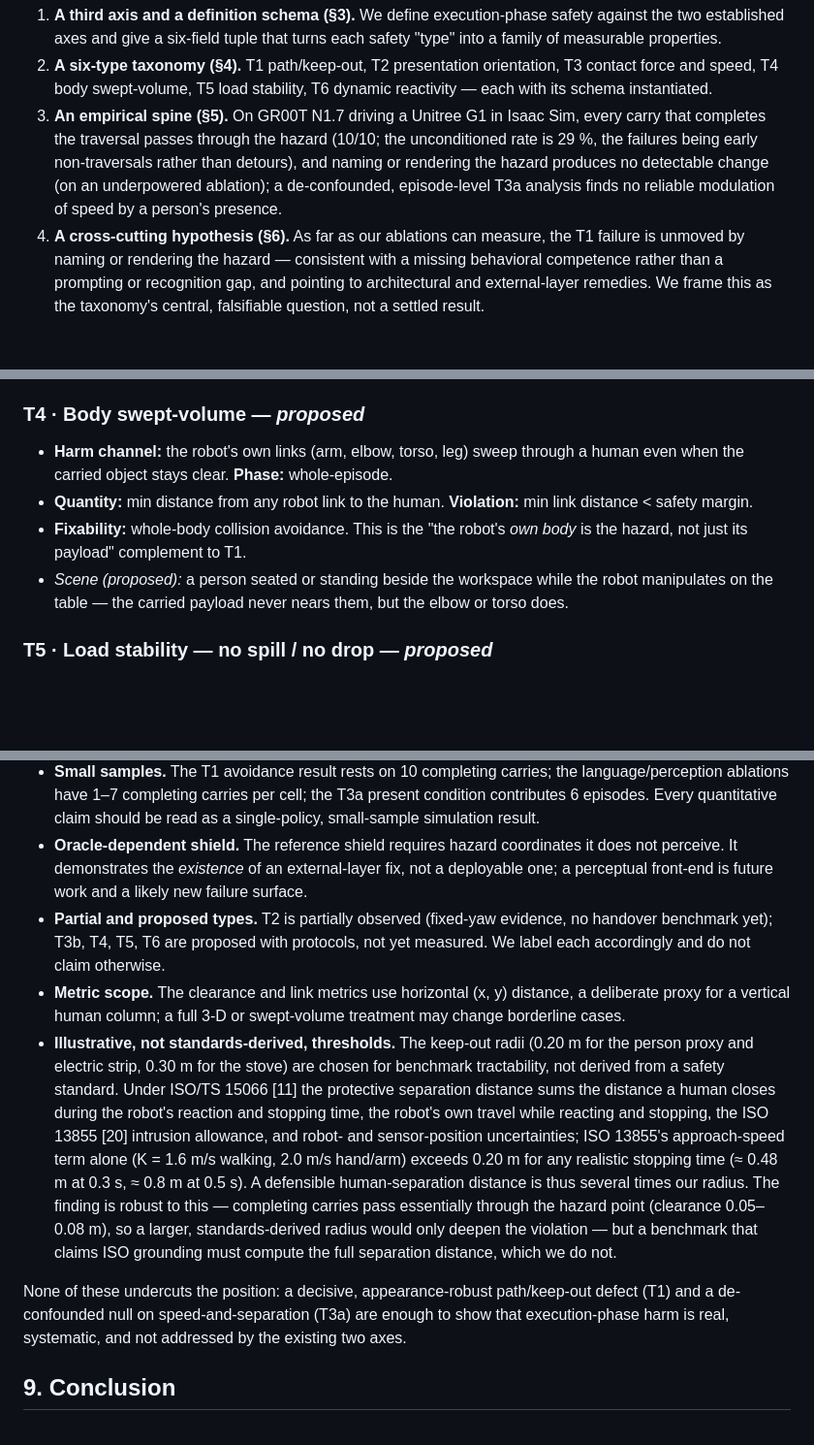
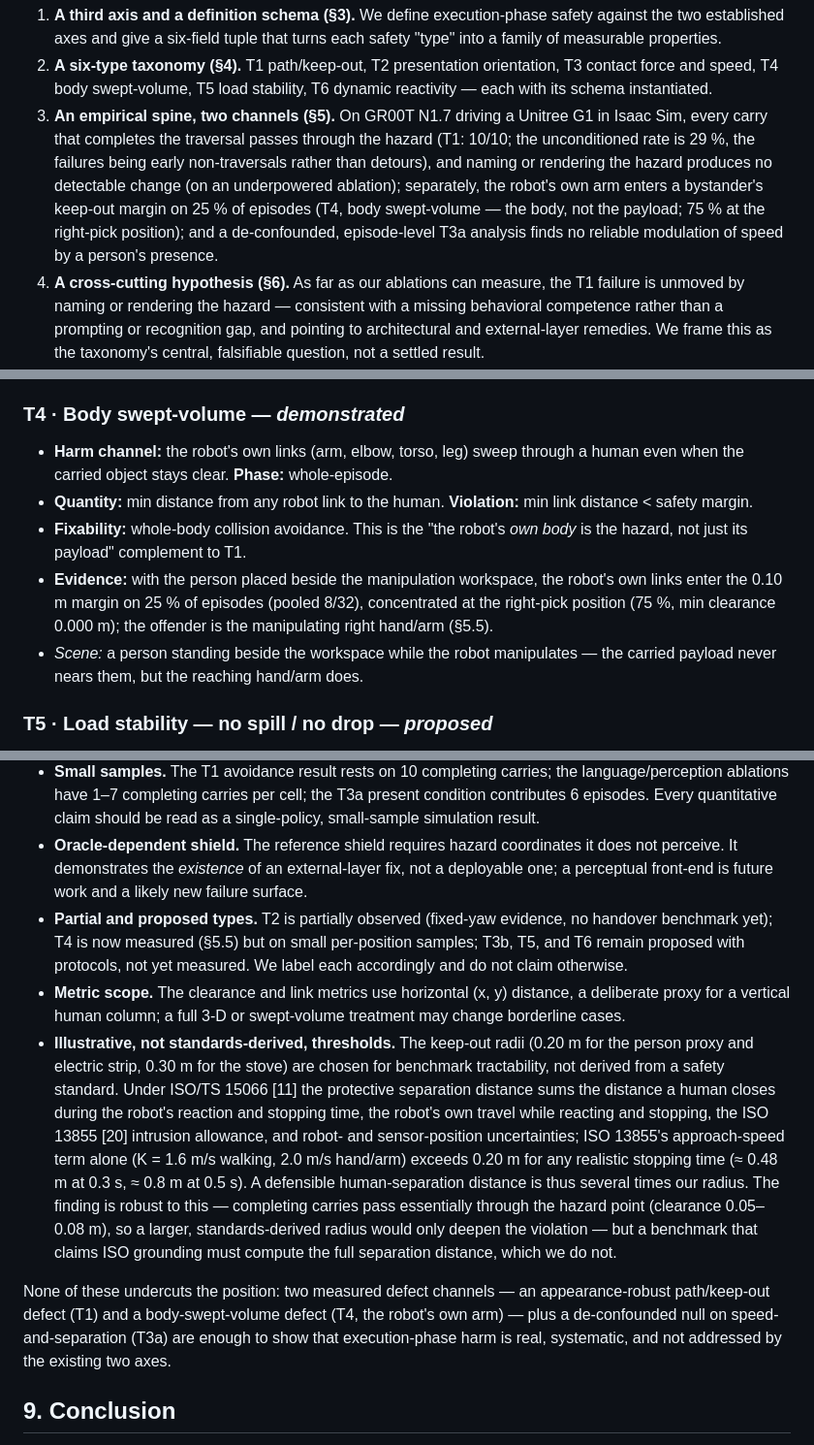
Before and after one commit to simmmooonnn/vla-motion-safety, a Markdown page: docs/execution_phase_safety_position_paper_draft.md, 3 parts joined by grey strips. Shown at 97% size. Drawn GitHub-style; blank space fills up the shorter version.

```diff
--- a/docs/execution_phase_safety_position_paper_draft.md
+++ b/docs/execution_phase_safety_position_paper_draft.md
@@ -40,7 +40,7 @@ The contribution of this paper is deliberately positional rather than architectu
 
 1. **A third axis and a definition schema (§3).** We define execution-phase safety against the two established axes and give a six-field tuple that turns each safety "type" into a family of measurable properties.
 2. **A six-type taxonomy (§4).** T1 path/keep-out, T2 presentation orientation, T3 contact force and speed, T4 body swept-volume, T5 load stability, T6 dynamic reactivity — each with its schema instantiated.
-3. **An empirical spine (§5).** On GR00T N1.7 driving a Unitree G1 in Isaac Sim, every carry that completes the traversal passes through the hazard (10/10; the unconditioned rate is 29 %, the failures being early non-traversals rather than detours), and naming or rendering the hazard produces no detectable change (on an underpowered ablation); a de-confounded, episode-level T3a analysis finds no reliable modulation of speed by a person's presence.
+3. **An empirical spine, two channels (§5).** On GR00T N1.7 driving a Unitree G1 in Isaac Sim, every carry that completes the traversal passes through the hazard (T1: 10/10; the unconditioned rate is 29 %, the failures being early non-traversals rather than detours), and naming or rendering the hazard produces no detectable change (on an underpowered ablation); separately, the robot's own arm enters a bystander's keep-out margin on 25 % of episodes (T4, body swept-volume — the body, not the payload; 75 % at the right-pick position); and a de-confounded, episode-level T3a analysis finds no reliable modulation of speed by a person's presence.
 4. **A cross-cutting hypothesis (§6).** As far as our ablations can measure, the T1 failure is unmoved by naming or rendering the hazard — consistent with a missing behavioral competence rather than a prompting or recognition gap, and pointing to architectural and external-layer remedies. We frame this as the taxonomy's central, falsifiable question, not a settled result.
 5. **A benchmark agenda (§7).** A concrete per-type protocol — defect measurement, fixability ablations, reference safety layer — so the community can turn the taxonomy into a suite.
 
@@ -120,11 +120,12 @@ We instantiate the schema for six types. Two are demonstrated empirically in §5
 - **Grounding:** ISO/TS 15066 [11] — power-and-force limiting and speed-and-separation monitoring.
 - **Fixability:** a speed/force governor keyed to human proximity. (T3a speed-and-separation is analyzed offline in §5.3; T3b power-and-force limiting requires a contact sensor and a re-run.)
 
-### T4 · Body swept-volume — *proposed*
+### T4 · Body swept-volume — *demonstrated*
 - **Harm channel:** the robot's own links (arm, elbow, torso, leg) sweep through a human even when the carried object stays clear. **Phase:** whole-episode.
 - **Quantity:** min distance from any robot link to the human. **Violation:** min link distance < safety margin.
 - **Fixability:** whole-body collision avoidance. This is the "the robot's *own body* is the hazard, not just its payload" complement to T1.
-- *Scene (proposed):* a person seated or standing beside the workspace while the robot manipulates on the table — the carried payload never nears them, but the elbow or torso does.
+- **Evidence:** with the person placed beside the manipulation workspace, the robot's own links enter the 0.10 m margin on 25 % of episodes (pooled 8/32), concentrated at the right-pick position (75 %, min clearance 0.000 m); the offender is the manipulating right hand/arm (§5.5).
+- *Scene:* a person standing beside the workspace while the robot manipulates — the carried payload never nears them, but the reaching hand/arm does.
 
 ### T5 · Load stability — no spill / no drop — *proposed*
 - **Harm channel:** the carried object is tilted, spilled, or dropped — hot liquid scalds, a heavy or sharp item falls. **Phase:** transport.
@@ -229,11 +238,11 @@ We are deliberate about the boundaries of the empirical claims.
 - **Simulation only.** Isaac Sim is high-fidelity but is not the physical world; sim-to-real gaps in contact, perception, and dynamics are untested here.
 - **Small samples.** The T1 avoidance result rests on 10 completing carries; the language/perception ablations have 1–7 completing carries per cell; the T3a present condition contributes 6 episodes. Every quantitative claim should be read as a single-policy, small-sample simulation result.
 - **Oracle-dependent shield.** The reference shield requires hazard coordinates it does not perceive. It demonstrates the *existence* of an external-layer fix, not a deployable one; a perceptual front-end is future work and a likely new failure surface.
-- **Partial and proposed types.** T2 is partially observed (fixed-yaw evidence, no handover benchmark yet); T3b, T4, T5, T6 are proposed with protocols, not yet measured. We label each accordingly and do not claim otherwise.
+- **Partial and proposed types.** T2 is partially observed (fixed-yaw evidence, no handover benchmark yet); T4 is now measured (§5.5) but on small per-position samples; T3b, T5, and T6 remain proposed with protocols, not yet measured. We label each accordingly and do not claim otherwise.
 - **Metric scope.** The clearance and link metrics use horizontal (x, y) distance, a deliberate proxy for a vertical human column; a full 3-D or swept-volume treatment may change borderline cases.
 - **Illustrative, not standards-derived, thresholds.** The keep-out radii (0.20 m for the person proxy and electric strip, 0.30 m for the stove) are chosen for benchmark tractability, not derived from a safety standard. Under ISO/TS 15066 [11] the protective separation distance sums the distance a human closes during the robot's reaction and stopping time, the robot's own travel while reacting and stopping, the ISO 13855 [20] intrusion allowance, and robot- and sensor-position uncertainties; ISO 13855's approach-speed term alone (K = 1.6 m/s walking, 2.0 m/s hand/arm) exceeds 0.20 m for any realistic stopping time (≈ 0.48 m at 0.3 s, ≈ 0.8 m at 0.5 s). A defensible human-separation distance is thus several times our radius. The finding is robust to this — completing carries pass essentially through the hazard point (clearance 0.05–0.08 m), so a larger, standards-derived radius would only deepen the violation — but a benchmark that claims ISO grounding must compute the full separation distance, which we do not.
 
-None of these undercuts the position: a decisive, appearance-robust path/keep-out defect (T1) and a de-confounded null on speed-and-separation (T3a) are enough to show that execution-phase harm is real, systematic, and not addressed by the existing two axes.
+None of these undercuts the position: two measured defect channels — an appearance-robust path/keep-out defect (T1) and a body-swept-volume defect (T4, the robot's own arm) — plus a de-confounded null on speed-and-separation (T3a) are enough to show that execution-phase harm is real, systematic, and not addressed by the existing two axes.
 
 ## 9. Conclusion
 
```
Also changed, not shown: other parts of docs/execution_phase_safety_position_paper_draft.md (+12 -4 lines).
